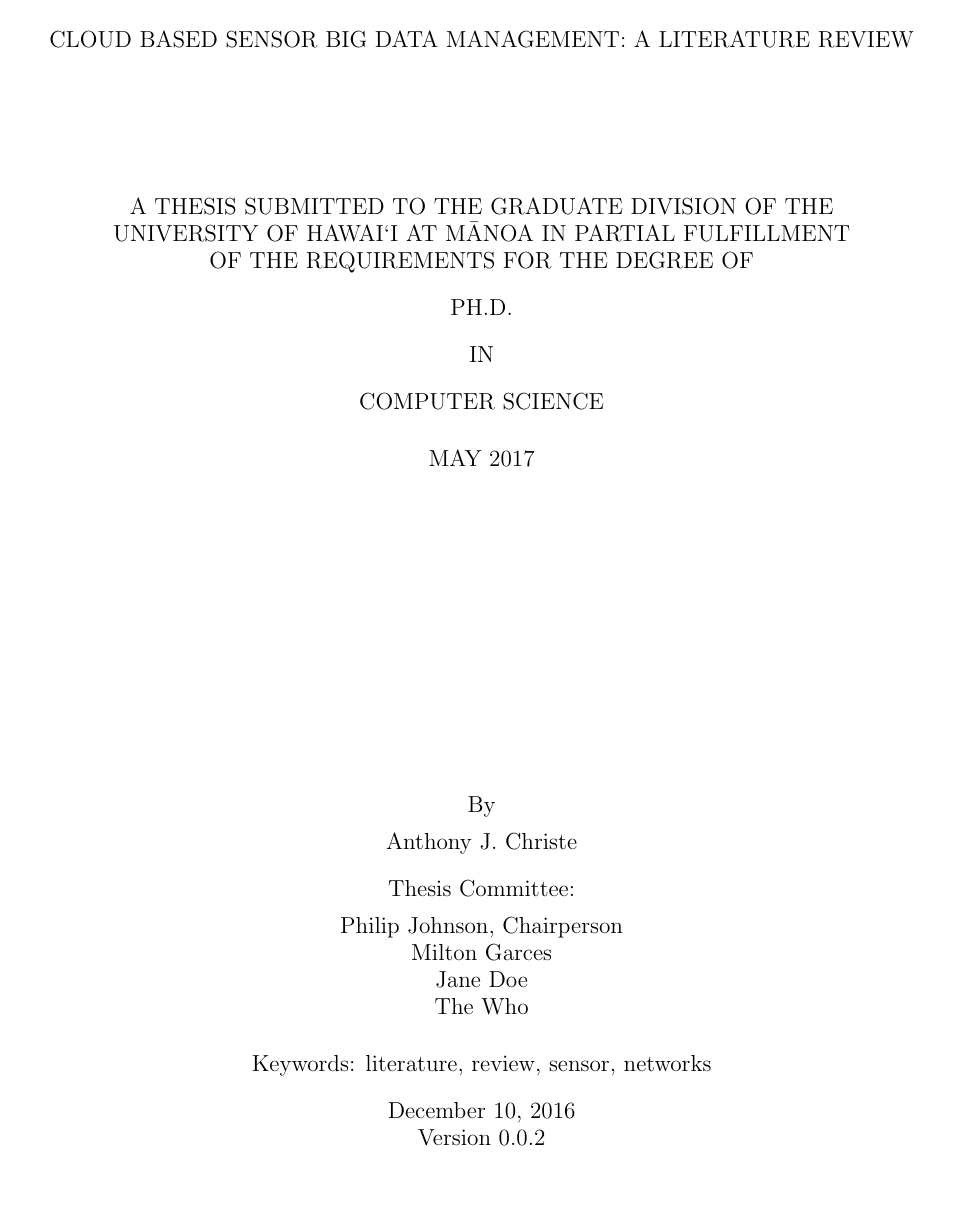
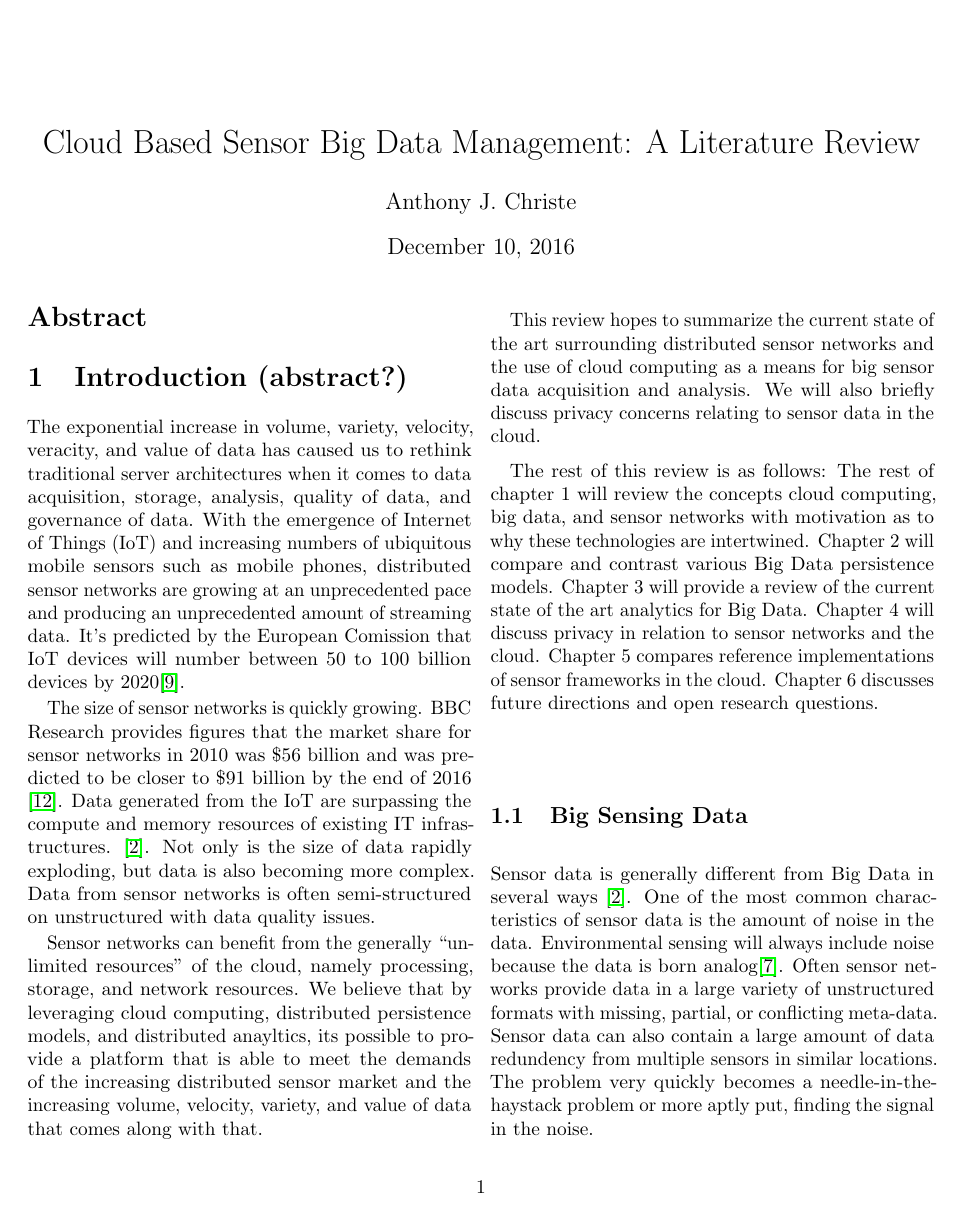
Before and after one commit to anthonyjchriste/phd-lit-review, a LaTeX paper (litreview.tex, which reads uhthesis.cls): page 1 of 15 before the commit and page 1 of 4 after it. Compiled offline with pdfLaTeX.

Commit message:
Updated to use regular artical format

```diff
--- a/litreview.tex
+++ b/litreview.tex
@@ -42,0 +12 @@
+\title{Cloud Based Sensor Big Data Management: A Literature Review}
@@ -43 +14,2 @@
 
+\begin{document}
@@ -78,28 +16,22 @@ The Who}
 
-%%% End of preamble
-\begin{document}
 \maketitle
 
-\begin{frontmatter}
+\begin{abstract}
 
-%%% Note, there is no longer a signature page included in the document, it
-%%% has been replaced by Form IV
+\end{abstract}
 
-%%% Create the copyright page (optional)
-\copyrightpage
+\section{Introduction (abstract?)}
+The exponential increase in volume, variety, velocity, veracity, and value of data has caused us to rethink traditional server architectures when it comes to data acquisition, storage, analysis, quality of data, and governance of data. With the emergence of Internet of Things (IoT) and increasing numbers of ubiquitous mobile sensors such as mobile phones, distributed sensor networks are growing at an unprecedented pace and producing an unprecedented amount of streaming data. It's predicted by the European Comission that IoT devices will number between 50 to 100 billion devices by 2020\cite{6072197}.
 
-%%% Bring in the dedication page from external file (optional)
-%\include{dedication}
+The size of sensor networks is quickly growing. BBC Research provides figures that the market share for sensor networks in 2010 was \$56 billion and was predicted to be closer to \$91 billion by the end of 2016 \cite{zaslavsky_sensing_2013}. Data generated from the IoT are surpassing the compute and memory resources of existing IT infrastructures. \cite{chen_big_2014}. Not only is the size of data rapidly exploding, but data is also becoming more complex. Data from sensor networks is often semi-structured on unstructured with data quality issues.
 
-%%% Bring in the acknowledgments section from external file (optional)
-%\include{acknowledgments}
+Sensor networks can benefit from the generally ``unlimited resources'' of the cloud, namely processing, storage, and network resources. We believe that by leveraging cloud computing, distributed persistence models, and distributed anayltics, its possible to provide a platform that is able to meet the demands of the increasing distributed sensor market and the increasing volume, velocity, variety, and value of data that comes along with that.
 
-%%% Bring in the abstract section from external file
-%\include{abstract}
+This review hopes to summarize the current state of the art surrounding distributed sensor networks and the use of cloud computing as a means for big sensor data acquisition and analysis. We will also briefly discuss privacy concerns relating to sensor data in the cloud.
 
-%%% Generate table of contents
-\tableofcontents
+% Rest of the paper
+The rest of this review is as follows: The rest of chapter 1 will review the concepts cloud computing, big data, and sensor networks with motivation as to why these technologies are intertwined. Chapter 2 will compare and contrast various Big Data persistence models. Chapter 3 will provide a review of the current state of the art analytics for Big Data. Chapter 4 will discuss privacy in relation to sensor networks and the cloud. Chapter 5 compares reference implementations of sensor frameworks in the cloud. Chapter 6 discusses future directions and open research questions.
 
-%%% Generate list of tables
-\listoftables
+\subsection{Big Sensing Data}
+Sensor data is generally different from Big Data in several ways \cite{chen_big_2014}. One of the most common characteristics of sensor data is the amount of noise in the data. Environmental sensing will always include noise because the data is born analog\cite{pcast}. Often sensor networks provide data in a large variety of unstructured formats with missing, partial, or conflicting meta-data. Sensor data can also contain a large amount of data redundency from multiple sensors in similar locations. The problem very quickly becomes a needle-in-the-haystack problem or more aptly put, finding the signal in the noise.
 
--- a/uhthesis.cls
+++ /dev/null
@@ -1,279 +0,0 @@
-%%
-%% This is file `uhthesis.cls',
-%% generated with the docstrip utility.
-%%
-%% The original source files were:
-%%
-%% uhthesis.dtx  (with options: `class')
-%% This is an automatically generated file.
-%%
-%% This file is part of the uhthesis latex class. It is based partially on the
-%% dtx tutorial by Scott Pakin (Copyright 2004) and the uhthesis2e class file by
-%% Carleton A. Moore and Robert S. Brewer (Copyright 1998). Additional changes by
-%% Mark L. Stillwell (Copyright 2008).
-%%
-%% This program is free software: you can redistribute it and/or modify it under
-%% the terms of the GNU General Public License as published by the Free Software
-%% Foundation, either version 3 of the License, or (at your option) any later
-%% version.
-%%
-%% This program is distributed in the hope that it will be useful, but WITHOUT
-%% ANY WARRANTY; without even the implied warranty of MERCHANTABILITY or FITNESS
-%% FOR A PARTICULAR PURPOSE.  See the GNU General Public License for more details.
-%%
-%% You should have received a copy of the GNU General Public License along with
-%% this program.  If not, see <http://www.gnu.org/licenses/>.
-
-\NeedsTeXFormat{LaTeX2e}
-\ProvidesClass{uhthesis}
-    [2015/03/09 v2.2.0 uhthesis class]
-\newcommand{\@onehalfspacingp}{false}
-\newcommand{\@draftp}{false}
-\newcommand{\@englishp}{false}
-\newcommand{\@letterpaperp}{false}
-\newcommand{\@proposalp}{false}
-\newcommand{\@thesisp}{false}
-\newcommand{\@twosidep}{false}
-\DeclareOption{actual}{}
-\DeclareOption{dissertation}{}
-\DeclareOption{onehalfspacing}{
-    \renewcommand{\@onehalfspacingp}{true}
-    \PassOptionsToPackage{\CurrentOption}{setspace}
-}
-\DeclareOption{draft}{
-    \renewcommand{\@draftp}{true}
-    \PassOptionsToClass{\CurrentOption}{report}
-}
-\DeclareOption{english}{\renewcommand{\@englishp}{true}}
-\DeclareOption{hawaiian}{
-    \ClassErrorNoLine{uhthesis}
-        {The ``hawaiian'' option is not supported at this time}}
-\DeclareOption{letterpaper}{
-    \renewcommand{\@letterpaperp}{true}
-    \PassOptionsToClass{\CurrentOption}{report}
-}
-\DeclareOption{proposal}{\renewcommand{\@proposalp}{true}}
-\DeclareOption{singlespacing}{\PassOptionsToPackage{\CurrentOption}{setspace}}
-\DeclareOption{subfigure}{\PassOptionsToPackage{\CurrentOption}{tocloft}}
-\DeclareOption{thesis}{\renewcommand{\@thesisp}{true}}
-\DeclareOption{dissertation}{\renewcommand{\@thesisp}{false}}
-\DeclareOption{twocolumn}{
-    \OptionNotUsed
-    \ClassWarningNoLine{uhthesis}{This class does not support the two column format}
-}
-\DeclareOption{twoside}{
-    \renewcommand{\@twosidep}{true}
-    \PassOptionsToClass{\CurrentOption}{report}
-}
-\DeclareOption*{\PassOptionsToClass{\CurrentOption}{report}}
-\ExecuteOptions
-    {11pt,actual,onehalfspacing,letterpaper,onecolumn,oneside,final,thesis}
-\ProcessOptions\relax
-\LoadClass[onecolumn]{report}
-\RequirePackage{ifthen}
-\ifthenelse{\boolean{\@draftp}}{}{
-    \ifthenelse{\boolean{\@onehalfspacingp}}{}{
-        \ClassWarningNoLine{uhthesis}{final drafts should be 1.5 spaced}
-    }
-    \ifthenelse{\boolean{\@letterpaperp}}{}{
-        \ClassWarningNoLine{uhthesis}
-            {final drafts should be printed on letter paper}
-    }
-    \ifthenelse{\boolean{\@twosidep}}{
-        \ClassWarningNoLine{uhthesis}
-            {final drafts should be printed on only one side}
-    }{}
-}
-\RequirePackage[left=1.0in, right=1.0in, top=1.0in, bottom=1.0in,
-    includefoot]{geometry}
-\RequirePackage{setspace}
-\newcommand{\acknowledgname}{Acknowledgments}
-\newcommand{\prefacename}{Preface}
-\renewcommand{\contentsname}{Table of Contents}
-\renewcommand{\listfigurename}{List of Figures}
-\renewcommand{\listtablename}{List of Tables}
-\renewcommand{\bibname}{Bibliography}
-\renewcommand{\indexname}{Index}
-\renewcommand{\figurename}{Figure}
-\renewcommand{\tablename}{Table}
-\renewcommand{\chaptername}{Chapter}
-\renewcommand{\appendixname}{Appendix}
-\renewcommand{\partname}{Part}
-\renewcommand{\abstractname}{Abstract}
-\renewcommand{\acknowledgname}{Acknowledgments}
-\renewcommand{\@makechapterhead}[1]{
-    \begin{Large}
-    \begin{bf}
-    \begin{singlespacing}
-    \begin{center}
-        \MakeUppercase{\@chapapp}~\thechapter\par
-        \MakeUppercase{#1}\par
-        ~\par
-    \end{center}
-    \end{singlespacing}
-    \end{bf}
-    \end{Large}
-}
-\renewcommand{\@makeschapterhead}[1]{
-    \begin{Large}
-    \begin{bf}
-    \begin{singlespacing}
-    \begin{center}
-        \MakeUppercase{#1}\par
-        ~\par
-    \end{center}
-    \end{singlespacing}
-    \end{bf}
-    \end{Large}
-}
-\newcommand{\@degreemonth}{May}
-\newcommand{\degreemonth}[1]{\renewcommand{\@degreemonth}{#1}}
-\newcommand{\@degreeyear}{2015}
-\newcommand{\degreeyear}[1]{\renewcommand{\@degreeyear}{#1}}
-\newcommand{\@degree}{Master of Science}
-\newcommand{\degree}[1]{\renewcommand{\@degree}{#1}}
-\newcommand{\@versionnum}{1.0.0}
-\newcommand{\versionnum}[1]{\renewcommand{\@versionnum}{#1}}
-\newcommand{\@chair}{No Such Person}
-\newcommand{\chair}[1]{\renewcommand{\@chair}{#1}}
-\newcommand{\@othermembers}{}
-\newcommand{\othermembers}[1]{\renewcommand{\@othermembers}{#1}}
-\newcommand{\@field}{}
-\newcommand{\field}[1]{\renewcommand{\@field}{#1}}
-\newcommand{\@subfield}{}
-\newcommand{\subfield}[1]{\renewcommand{\@subfield}{#1}}
-\newcommand{\@keywords}{}
-\newcommand{\keywords}[1]{\renewcommand{\@keywords}{%
-    \ifthenelse{\equal{#1}{}}%
-    {}%
-    {Keywords: #1}%
-}}
-\newenvironment{frontmatter}{
-    \pagenumbering{roman}
-    \setcounter{page}{2}
-}{
-    \pagenumbering{arabic}
-    \setcounter{page}{1}
-}
-\newcommand{\@papertype}{}
-\ifthenelse{\boolean{\@thesisp}}{
-    \renewcommand{\@papertype}{Thesis}
-}{
-    \renewcommand{\@papertype}{Dissertation}
-}
-\renewcommand{\maketitle}{
-    \thispagestyle{empty}
-    \large
-    \begin{singlespacing}
-    \begin{center}
-        \null\vspace{3ex}\par
-        \MakeUppercase{\@title}\par
-        \vspace{1in}\par
-        \ifthenelse{\boolean{\@proposalp}}{
-            A \MakeUppercase{\@papertype} PROPOSAL SUBMITTED TO MY COMMITTEE\par
-        }{
-            A \MakeUppercase{\@papertype} SUBMITTED TO THE GRADUATE DIVISION OF THE\par
-            UNIVERSITY OF HAWAI`I AT M{\=A}NOA%
-        }
-        IN PARTIAL FULFILLMENT\par
-        OF THE REQUIREMENTS FOR THE DEGREE OF\par
-        \vspace{2ex}\par
-        \MakeUppercase{\@degree}\par
-        \vspace{2ex}\par
-        IN\par
-        \vspace{2ex}\par
-        \MakeUppercase{\@field}
-        \ifthenelse{\equal{\@subfield}{}}{}{(\MakeUppercase{\@subfield})}\par
-        \vspace{2ex}\par
-        \ifthenelse{\boolean{\@proposalp}}{
-            \par
-        }{
-            \vspace{1ex}\par
-            \MakeUppercase{\@degreemonth~\@degreeyear}\par
-        }
-        \vfill\par
-        By\par
-        \vspace{1ex}\par
-        \@author\par
-        \vspace{2ex}\par
-        \@papertype~Committee:\par
-        \vspace{1ex}\par
-        \@chair, Chairperson\par
-        \@othermembers\par
-        \vspace{3ex}\par
-        \@keywords\par
-        \ifthenelse{\boolean{\@proposalp}\or\boolean{\@draftp}}{
-            \vspace{2ex}\par
-            \today\par
-            Version \@versionnum
-        }{}
-    \end{center}
-    \end{singlespacing}
-    \normalsize
-    \cleardoublepage
-}
-\newcommand{\copyrightpage}{
-    \large
-        \null\vspace{0.45\textheight}\par
-        {\centering
-        Copyright \copyright{} {\@degreeyear} by \par
-        \@author\par
-        }
-    \normalsize
-    \cleardoublepage
-}
-\renewenvironment{abstract}{
-    \chapter*{\abstractname}
-    \addcontentsline{toc}{chapter}{\abstractname}
-}{
-    \cleardoublepage
-}
-\newenvironment{dedication}{}{
-    \cleardoublepage
-}
-\newenvironment{acknowledgments}{
-    \chapter*{\acknowledgname}
-    \addcontentsline{toc}{chapter}{\acknowledgname}
-}{
-    \cleardoublepage
-}
-\newenvironment{preface}{
-    \chapter*{\prefacename}
-    \addcontentsline{toc}{chapter}{\prefacename}
-}{
-    \cleardoublepage
-}
-\RequirePackage[nottoc]{tocbibind}
-\RequirePackage[titles]{tocloft}
-\renewcommand{\cftchapleader}{\cftdotfill{\cftdotsep}}
-\AtBeginDocument{
-    \let\origtableofcontents\tableofcontents
-    \renewcommand{\tableofcontents}{
-        \begin{singlespacing}
-            \setlength{\parskip}{\baselineskip}
-            \setlength{\cftbeforechapskip}{0pt}
-            \origtableofcontents
-        \end{singlespacing}
-        \cleardoublepage
-    }
-    \let\origlistoftables\listoftables
-    \renewcommand{\listoftables}{
-        \begin{singlespacing}
-            \setlength{\parskip}{\baselineskip}
-            \origlistoftables
-        \end{singlespacing}
-        \cleardoublepage
-    }
-    \let\origlistoffigures\listoffigures
-    \renewcommand{\listoffigures}{
-        \begin{singlespacing}
-            \setlength{\parskip}{\baselineskip}
-            \setlength{\cftbeforechapskip}{0pt}
-            \origlistoffigures
-        \end{singlespacing}
-        \cleardoublepage
-    }
-}
-\endinput
-%%
-%% End of file `uhthesis.cls'.
```
Also changed, not shown: body.tex (deleted, +0 -71 lines), introduction.tex (deleted, +0 -16 lines), summaries.txt (deleted, +0 -18 lines), litreview.pdf (deleted), litreview.tex (150 more changed lines).
